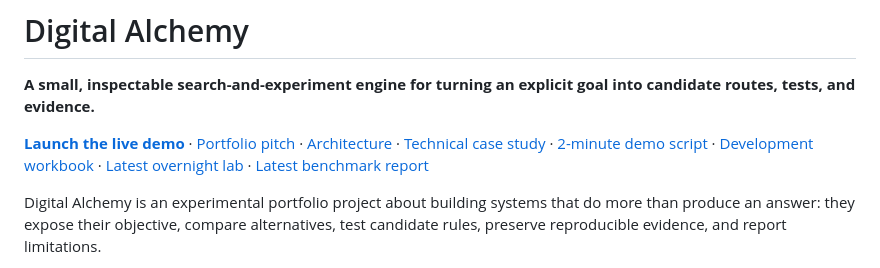
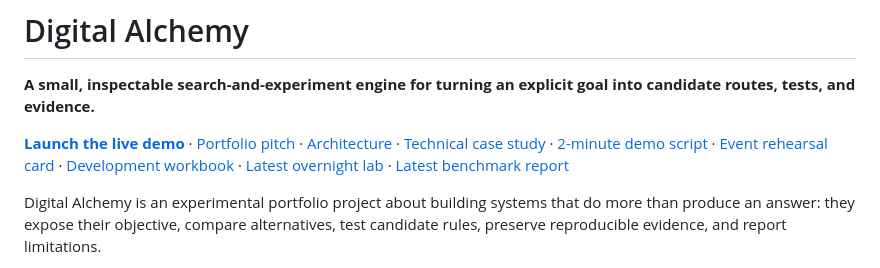
Before and after one commit to levitatingsnake/Digital-alchemy, a Markdown page: README.md, the part around the change. GitHub-like rendering.

Commit message:
Link event rehearsal card from README

```diff
--- a/README.md
+++ b/README.md
@@ -2,7 +2,7 @@
 
 **A small, inspectable search-and-experiment engine for turning an explicit goal into candidate routes, tests, and evidence.**
 
-[**Launch the live demo**](https://levitatingsnake.github.io/Digital-alchemy/) · [Portfolio pitch](PORTFOLIO_PITCH.md) · [Architecture](ARCHITECTURE.md) · [Technical case study](CASE_STUDY.md) · [2-minute demo script](DEMO_SCRIPT.md) · [Development workbook](WORKBOOK.md) · [Latest overnight lab](https://github.com/levitatingsnake/Digital-alchemy/actions/workflows/overnight-lab.yml) · [Latest benchmark report](reports/overnight-2026-10-21.md)
+[**Launch the live demo**](https://levitatingsnake.github.io/Digital-alchemy/) · [Portfolio pitch](PORTFOLIO_PITCH.md) · [Architecture](ARCHITECTURE.md) · [Technical case study](CASE_STUDY.md) · [2-minute demo script](DEMO_SCRIPT.md) · [Event rehearsal card](EVENT_REHEARSAL_CARD.md) · [Development workbook](WORKBOOK.md) · [Latest overnight lab](https://github.com/levitatingsnake/Digital-alchemy/actions/workflows/overnight-lab.yml) · [Latest benchmark report](reports/overnight-2026-10-21.md)
 
 Digital Alchemy is an experimental portfolio project about building systems that do more than produce an answer: they expose their objective, compare alternatives, test candidate rules, preserve reproducible evidence, and report limitations.
 
```
